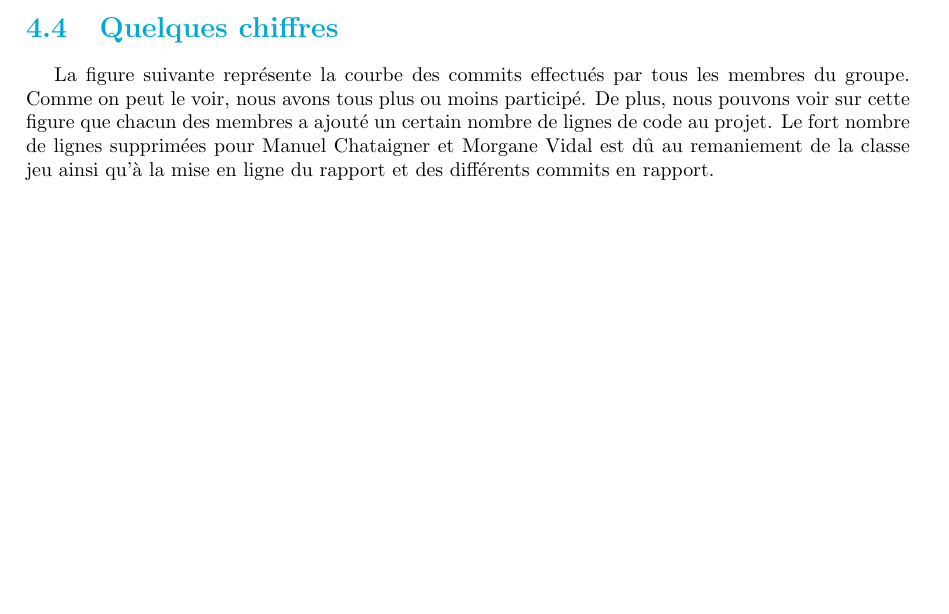
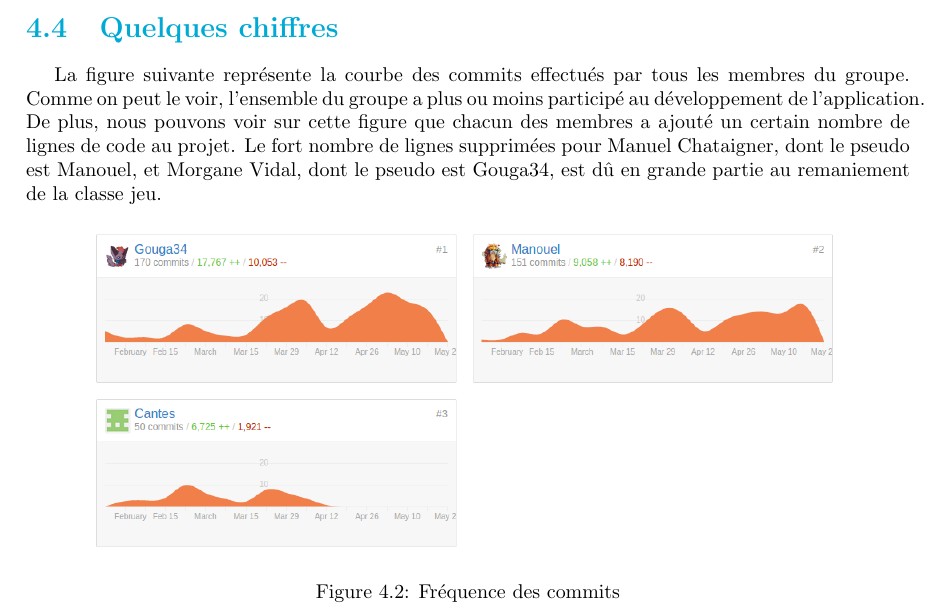
Before and after one commit to Gouga34/TERM1_Poker, a LaTeX document (Rapport/Rapport-GestionProjet/RapportGestionProjet.tex): part of page 10 of 13, cut so that both start at the same text, the shorter picture padded with empty space. Compiled offline with pdfLaTeX.

Commit message:
Rapport gestion de projet : 	Ajout de la courbe des commits et brève explication

```diff
--- a/Rapport/Rapport-GestionProjet/RapportGestionProjet.tex
+++ b/Rapport/Rapport-GestionProjet/RapportGestionProjet.tex
@@ -178,11 +178,19 @@ Pour chaque nouvelle fonctionnalité ou correction, nous ajoutions une nouvelle
 \end{figure}
 
 \section{Quelques chiffres}
-\hspace{0.5cm}La figure suivante représente la courbe des commits effectués par tous les membres du groupe. Comme on peut le voir, nous avons tous plus ou moins participé. De plus, nous pouvons voir sur cette figure que chacun des membres a ajouté un certain nombre de lignes de code au projet. Le fort nombre de lignes supprimées pour Manuel Chataigner et Morgane Vidal est dû au remaniement de la classe jeu ainsi qu'à la mise en ligne du rapport et des différents commits en rapport.\par
+\hspace{0.5cm}La figure suivante représente la courbe des commits effectués par tous les membres du groupe. Comme on peut le voir, l'ensemble du groupe a plus ou moins participé au développement de l'application. De plus, nous pouvons voir sur cette figure que chacun des membres a ajouté un certain nombre de lignes de code au projet. Le fort nombre de lignes supprimées pour Manuel Chataigner, dont le pseudo est Manouel, et Morgane Vidal, dont le pseudo est Gouga34, est dû en grande partie au remaniement de la classe jeu.\par
 
 %%%%%%%%%%%%%%%%%%%%%%%%%%%%%%%%%%%%%%%%%%%%%%%%%%%%%%%%%%%%%%%%%%%%%%%%%%%%%%%%%%%%%%%%%
 %%%%%TODO mettre un screenshot de la courbe des commits %%%%%%%%%%%%%%%%%%%%%%%%%%%%%%%%%
 %%%%%%%%%%%%%%%%%%%%%%%%%%%%%%%%%%%%%%%%%%%%%%%%%%%%%%%%%%%%%%%%%%%%%%%%%%%%%%%%%%%%%%%%%
+
+\begin{figure}[H]
+\begin{center}
+\includegraphics[scale=0.4]{./courbesCommits.png}
+\caption{Fréquence des commits}
+\end{center}
+\end{figure}
+
 
 
 
```
Also changed, not shown: Rapport/Rapport-GestionProjet/RapportGestionProjet.pdf, Rapport/Rapport-GestionProjet/courbesCommits.png (added), 3 other files.
